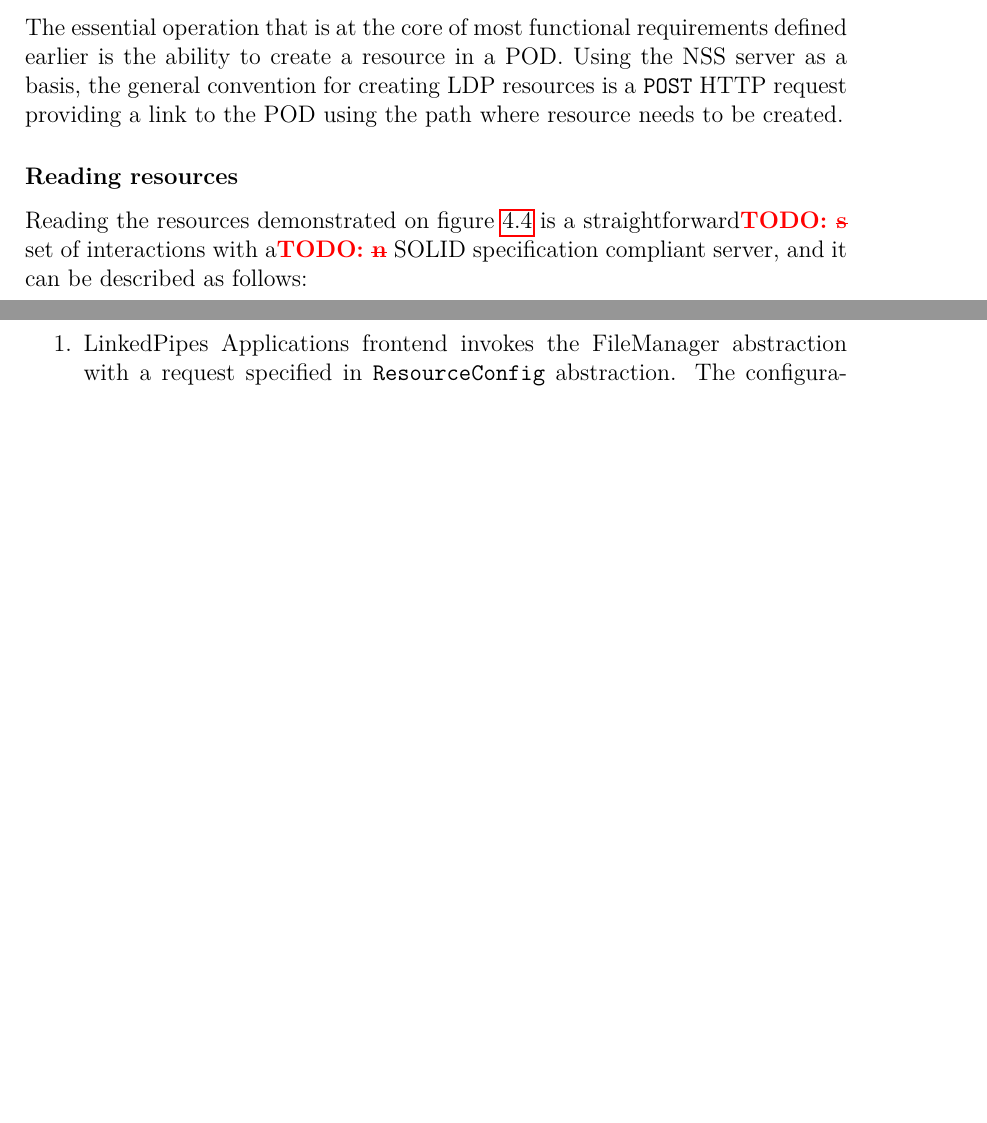
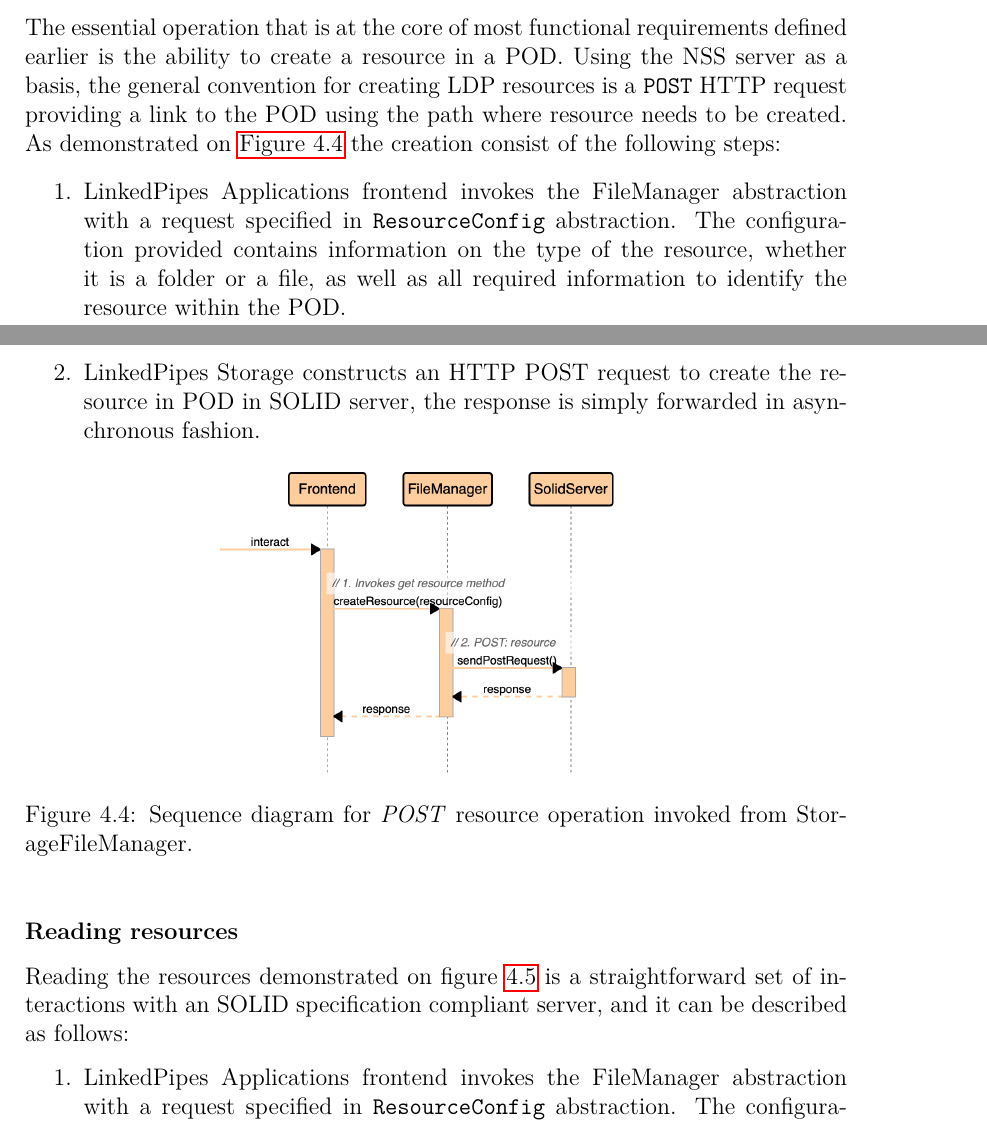
Before and after one commit to aorumbayev/solid_diploma_thesis, a LaTeX thesis (solid_diploma_thesis/thesis.tex, which reads solid_diploma_thesis/chapters/04_Architecture.tex): two parts of pages 23 and 24 of 45, joined at a grey line, cut so that both start at the same text, the shorter picture padded with empty space. Compiled offline with pdfLaTeX.

Commit message:
WIP polishing architecture chapter

```diff
--- a/solid_diploma_thesis/chapters/04_Architecture.tex
+++ b/solid_diploma_thesis/chapters/04_Architecture.tex
@@ -92,11 +92,22 @@ The LDP has an extensive set of resource types that are suited for defining the
 
 \subsubsection{Creating resources}
 
-The essential operation that is at the core of most functional requirements defined earlier is the ability to create a resource in a POD. Using the NSS server as a basis, the general convention for creating LDP resources is a \texttt{POST} HTTP request providing a link to the POD using the path where resource needs to be created.
+The essential operation that is at the core of most functional requirements defined earlier is the ability to create a resource in a POD. Using the NSS server as a basis, the general convention for creating LDP resources is a \texttt{POST} HTTP request providing a link to the POD using the path where resource needs to be created. As demonstrated on \autoref{fig:lpas_create_resource} the creation consist of the following steps:
+\begin{enumerate}
+    \item \lpa{} frontend invokes the FileManager abstraction with a request specified in \texttt{ResourceConfig} abstraction. The configuration provided contains information on the type of the resource, whether it is a folder or a file, as well as all required information to identify the resource within the POD.
+    \item \lpas{} constructs an HTTP POST request to create the resource in POD in \solid{} server, the response is simply forwarded in asynchronous fashion.
+\end{enumerate}
+
+\begin{figure}[h]
+\centering
+\includegraphics[width=8cm]{lpas_create_resource.png}
+\caption{Sequence diagram for \textit{POST} resource operation invoked from StorageFileManager.}
+\label{fig:lpas_create_resource}
+\end{figure}
 
 \subsubsection{Reading resources}
 %TODO, WIP here
-Reading the resources demonstrated on figure \ref{fig:lps_get_resource_sequence} is a straightforward\TODO{\st{s}} set of interactions with a\TODO{\st{n}} \solid{} specification compliant server, and it can be described as follows:
+Reading the resources demonstrated on figure \ref{fig:lps_get_resource_sequence} is a straightforward set of interactions with an \solid{} specification compliant server, and it can be described as follows:
 
 \begin{enumerate}
     \item \lpa{} frontend invokes the FileManager abstraction with a request specified in \texttt{ResourceConfig} abstraction. The configuration provided contains information on the type of the resource, whether it is a folder or a file, as well as all required information to identify the resource within the POD.
```
Also changed, not shown: solid_diploma_thesis/img/lpas_create_resource.png (added), solid_diploma_thesis/chapters/04_Architecture.tex (2 more changed lines), 1 other file.
